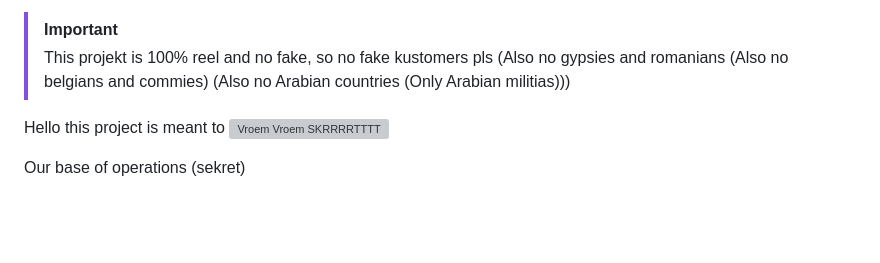
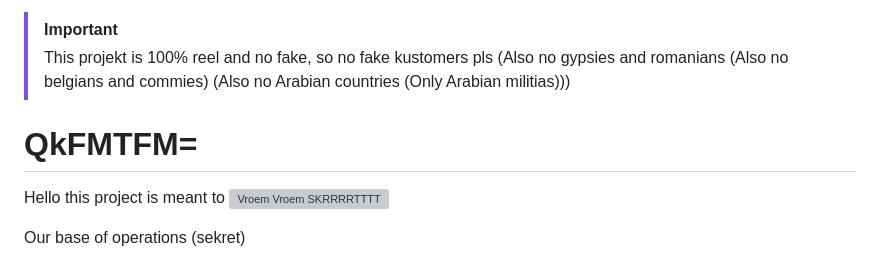
Before and after one commit to JuliusDeBoer/Tello, a Markdown page: README.md, the part around the change. Drawn GitHub-style; blank space fills up the shorter version; grey boxes are pictures that could not be loaded.

Commit message:
Add that thing

```diff
--- a/README.md
+++ b/README.md
@@ -1,6 +1,7 @@
 >[!IMPORTANT]
 > This projekt is 100% reel and no fake, so no fake kustomers pls (Also no gypsies and romanians (Also no belgians and commies) (Also no Arabian countries (Only Arabian militias)))
 
+# QkFMTFM=
 
 Hello this project is meant to
 ![Vroem Vroem SKRRRRTTTT](https://cdn.discordapp.com/attachments/1088106503044603904/1229698022120751115/eXKMrxr_c-1hk5URkicNS9QhDK8qYFw6qaGxMtuqaT0.webp?ex=663b2c87&is=6639db07&hm=1c0bf7eb037485e1b03f1a1dc10e880e9054e647f2a72ec56faf02bceffd2f11&)
```
